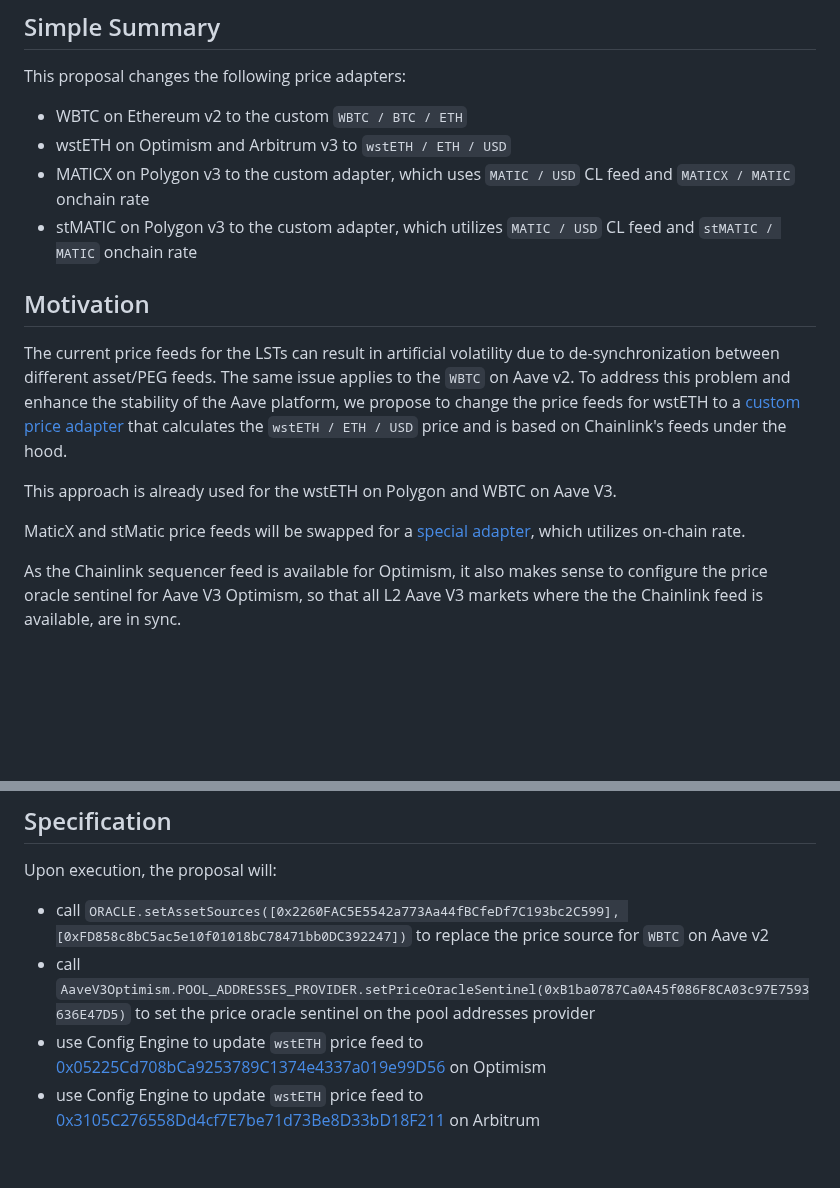
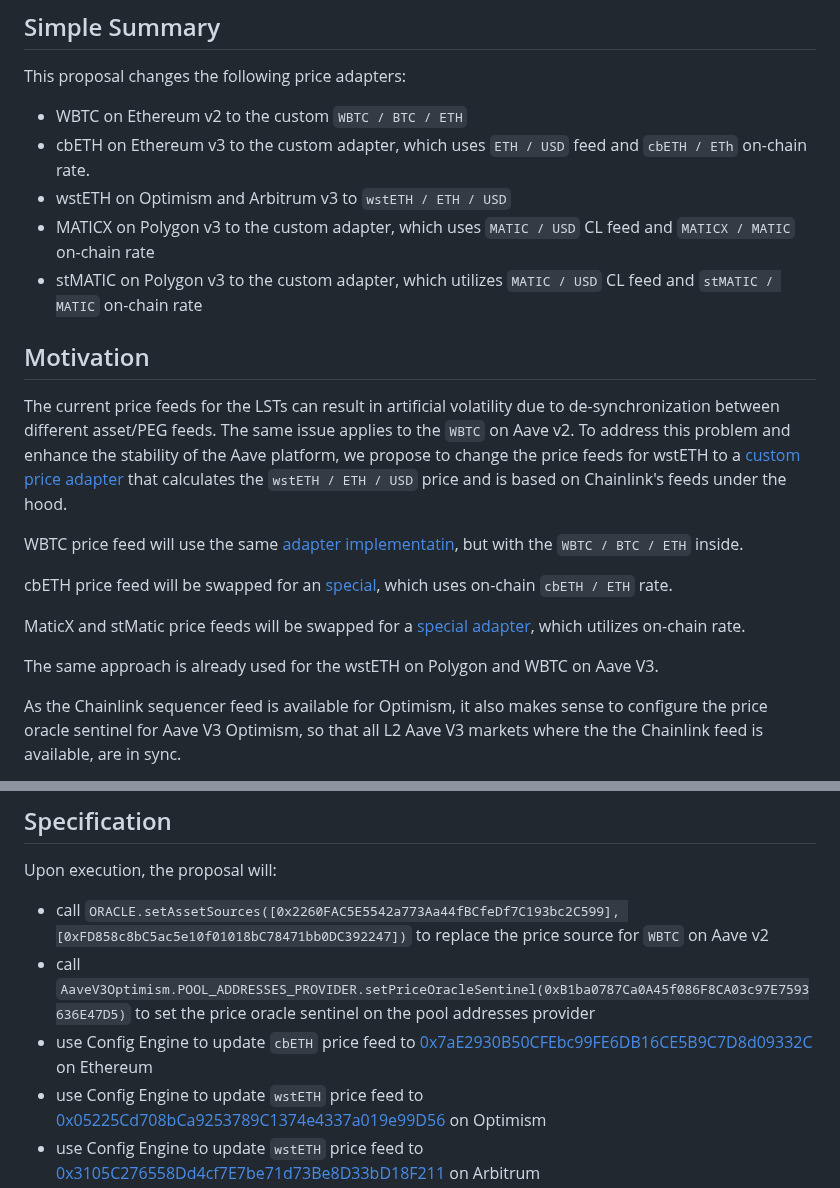
Before and after one commit to aave/aip, a Markdown page: content/aips/PRICE-FEEDS-UPDATE-AAVE-V2-V3-04-05-2023.md, 2 parts joined by grey strips. Drawn GitHub-style; blank space fills up the shorter version.

Commit message:
Add cbETH to price feeds operational update

```diff
--- a/content/aips/PRICE-FEEDS-UPDATE-AAVE-V2-V3-04-05-2023.md
+++ b/content/aips/PRICE-FEEDS-UPDATE-AAVE-V2-V3-04-05-2023.md
@@ -11,18 +11,23 @@ created: 2023-05-04
 This proposal changes the following price adapters:
 
 - WBTC on Ethereum v2 to the custom `WBTC / BTC / ETH`
+- cbETH on Ethereum v3 to the custom adapter, which uses `ETH / USD` feed and `cbETH / ETh` on-chain rate.
 - wstETH on Optimism and Arbitrum v3 to `wstETH / ETH / USD`
-- MATICX on Polygon v3 to the custom adapter, which uses `MATIC / USD` CL feed and `MATICX / MATIC` onchain rate
-- stMATIC on Polygon v3 to the custom adapter, which utilizes `MATIC / USD` CL feed and `stMATIC / MATIC` onchain rate
+- MATICX on Polygon v3 to the custom adapter, which uses `MATIC / USD` CL feed and `MATICX / MATIC` on-chain rate
+- stMATIC on Polygon v3 to the custom adapter, which utilizes `MATIC / USD` CL feed and `stMATIC / MATIC` on-chain rate
 
 ## Motivation
 
 The current price feeds for the LSTs can result in artificial volatility due to de-synchronization between different asset/PEG feeds. The same issue applies to the `WBTC` on Aave v2.
 To address this problem and enhance the stability of the Aave platform, we propose to change the price feeds for wstETH to a [custom price adapter](https://github.com/bgd-labs/cl-synchronicity-price-adapter/blob/main/src/contracts/CLSynchronicityPriceAdapterPegToBase.sol) that calculates the `wstETH / ETH / USD` price and is based on Chainlink's feeds under the hood.
 
-This approach is already used for the wstETH on Polygon and WBTC on Aave V3.
+WBTC price feed will use the same [adapter implementatin](https://github.com/bgd-labs/cl-synchronicity-price-adapter/blob/main/src/contracts/CLSynchronicityPriceAdapterPegToBase.sol), but with the `WBTC / BTC / ETH` inside.
+
+cbETH price feed will be swapped for an [special](https://github.com/bgd-labs/cl-synchronicity-price-adapter/blob/main/src/contracts/CbEthSynchronicityPriceAdapter.sol), which uses on-chain `cbETH / ETH` rate.
 
 MaticX and stMatic price feeds will be swapped for a [special adapter](https://github.com/bgd-labs/cl-synchronicity-price-adapter/blob/main/src/contracts/MaticSynchronicityPriceAdapter.sol), which utilizes on-chain rate.
+
+The same approach is already used for the wstETH on Polygon and WBTC on Aave V3.
 
 As the Chainlink sequencer feed is available for Optimism, it also makes sense to configure the price oracle sentinel for Aave V3 Optimism, so that all L2 Aave V3 markets where the the Chainlink feed is available, are in sync.
 
@@ -32,6 +37,7 @@ Upon execution, the proposal will:
 
 - call `ORACLE.setAssetSources([0x2260FAC5E5542a773Aa44fBCfeDf7C193bc2C599], [0xFD858c8bC5ac5e10f01018bC78471bb0DC392247])` to replace the price source for `WBTC` on Aave v2
 - call `AaveV3Optimism.POOL_ADDRESSES_PROVIDER.setPriceOracleSentinel(0xB1ba0787Ca0A45f086F8CA03c97E7593636E47D5)` to set the price oracle sentinel on the pool addresses provider
+- use Config Engine to update `cbETH` price feed to [0x7aE2930B50CFEbc99FE6DB16CE5B9C7D8d09332C](https://etherscan.io/address/0x7ae2930b50cfebc99fe6db16ce5b9c7d8d09332c) on Ethereum
 - use Config Engine to update `wstETH` price feed to [0x05225Cd708bCa9253789C1374e4337a019e99D56](https://optimistic.etherscan.io/address/0x05225cd708bca9253789c1374e4337a019e99d56) on Optimism
 - use Config Engine to update `wstETH` price feed to [0x3105C276558Dd4cf7E7be71d73Be8D33bD18F211](https://arbiscan.io/address/0x3105c276558dd4cf7e7be71d73be8d33bd18f211) on Arbitrum
 - use Config Engine to update `MATICX` price feed to [0x0e1120524e14Bd7aD96Ea76A1b1dD699913e2a45](https://arbiscan.io/address/0x3105c276558dd4cf7e7be71d73be8d33bd18f211) on Polygon
```
Also changed, not shown: other parts of content/aips/PRICE-FEEDS-UPDATE-AAVE-V2-V3-04-05-2023.md (+3 -3 lines).
